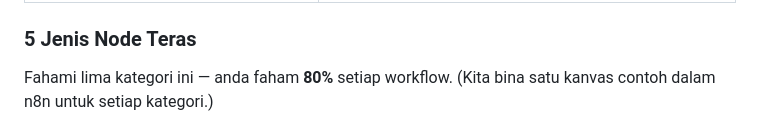
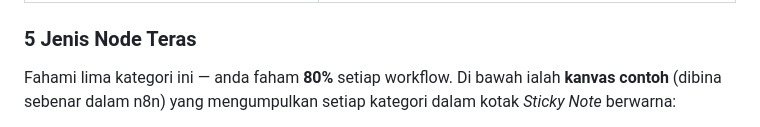
Before and after one commit to habibtalib/kelas-n8n-3-hari-jpj, a Markdown page: hari-1/snippets/lab.md, the part around one of its changes. Drawn GitHub-style.

```diff
--- a/hari-1/snippets/lab.md
+++ b/hari-1/snippets/lab.md
@@ -39,5 +39,5 @@ Sebelum mula Latihan 0, pastikan berikut sudah **✓** (banyak yang akan disedia
 
 ### 5 Jenis Node Teras
 
-Fahami lima kategori ini — anda faham **80%** setiap workflow. (Kita bina satu kanvas contoh dalam n8n untuk setiap kategori.)
+Fahami lima kategori ini — anda faham **80%** setiap workflow. Di bawah ialah **kanvas contoh** (dibina sebenar dalam n8n) yang mengumpulkan setiap kategori dalam kotak *Sticky Note* berwarna:
 
```
Also changed, not shown: other parts of hari-1/snippets/lab.md (+5 -1 lines).
